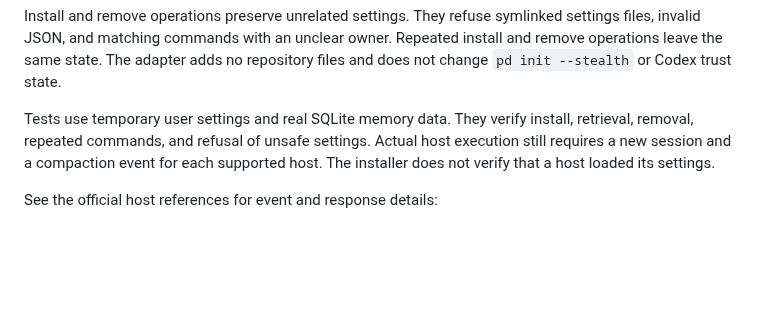
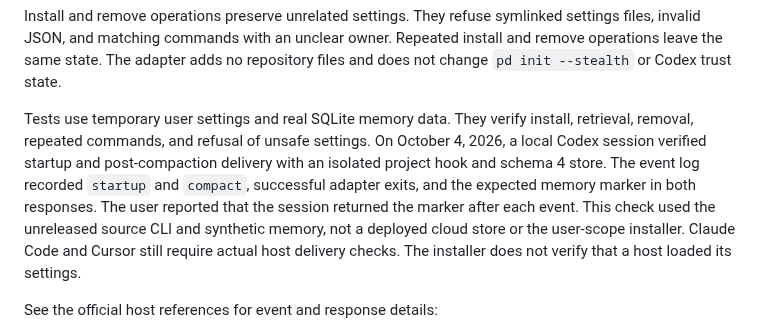
Before and after one commit to meganemura/polylinedb, a Markdown page: docs/host-hooks.md, the part around the change. Drawn GitHub-style; blank space fills up the shorter version.

Commit message:
Record verified Codex memory hook delivery

```diff
--- a/docs/host-hooks.md
+++ b/docs/host-hooks.md
@@ -42,7 +42,11 @@ The adapter adds no repository files and does not change `pd init --stealth` or
 
 Tests use temporary user settings and real SQLite memory data.
 They verify install, retrieval, removal, repeated commands, and refusal of unsafe settings.
-Actual host execution still requires a new session and a compaction event for each supported host.
+On October 4, 2026, a local Codex session verified startup and post-compaction delivery with an isolated project hook and schema 4 store.
+The event log recorded `startup` and `compact`, successful adapter exits, and the expected memory marker in both responses.
+The user reported that the session returned the marker after each event.
+This check used the unreleased source CLI and synthetic memory, not a deployed cloud store or the user-scope installer.
+Claude Code and Cursor still require actual host delivery checks.
 The installer does not verify that a host loaded its settings.
 
 See the official host references for event and response details:
```
